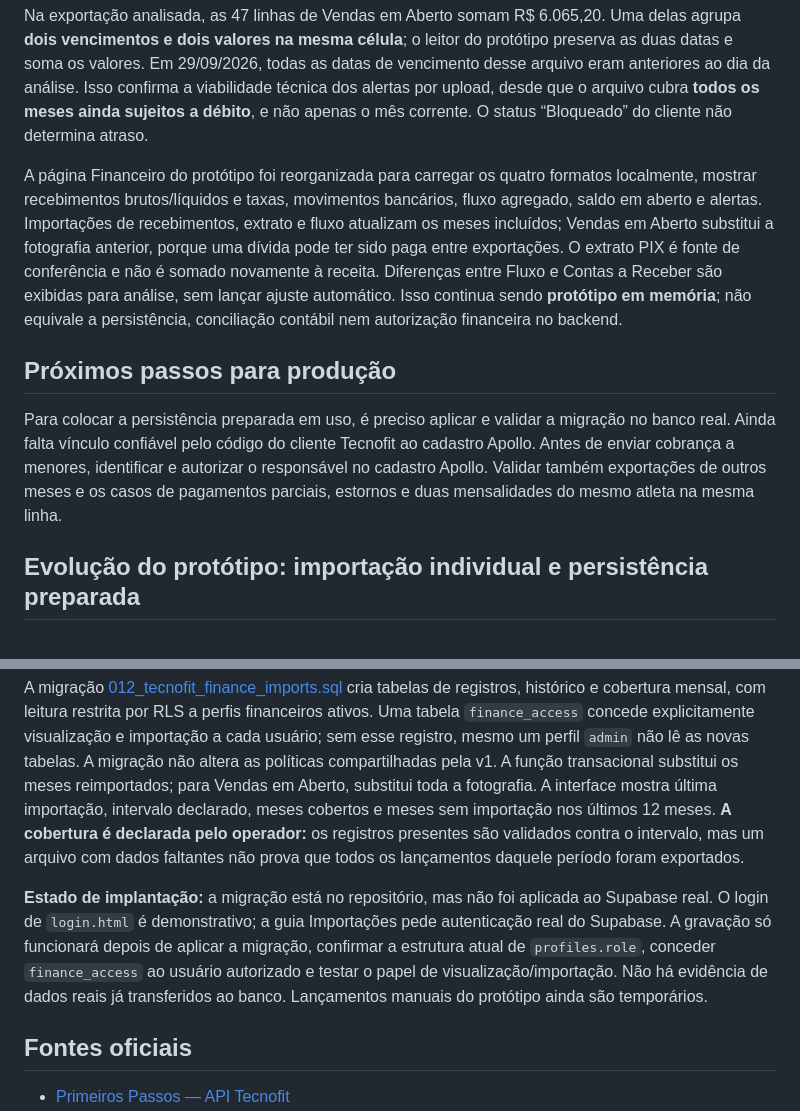
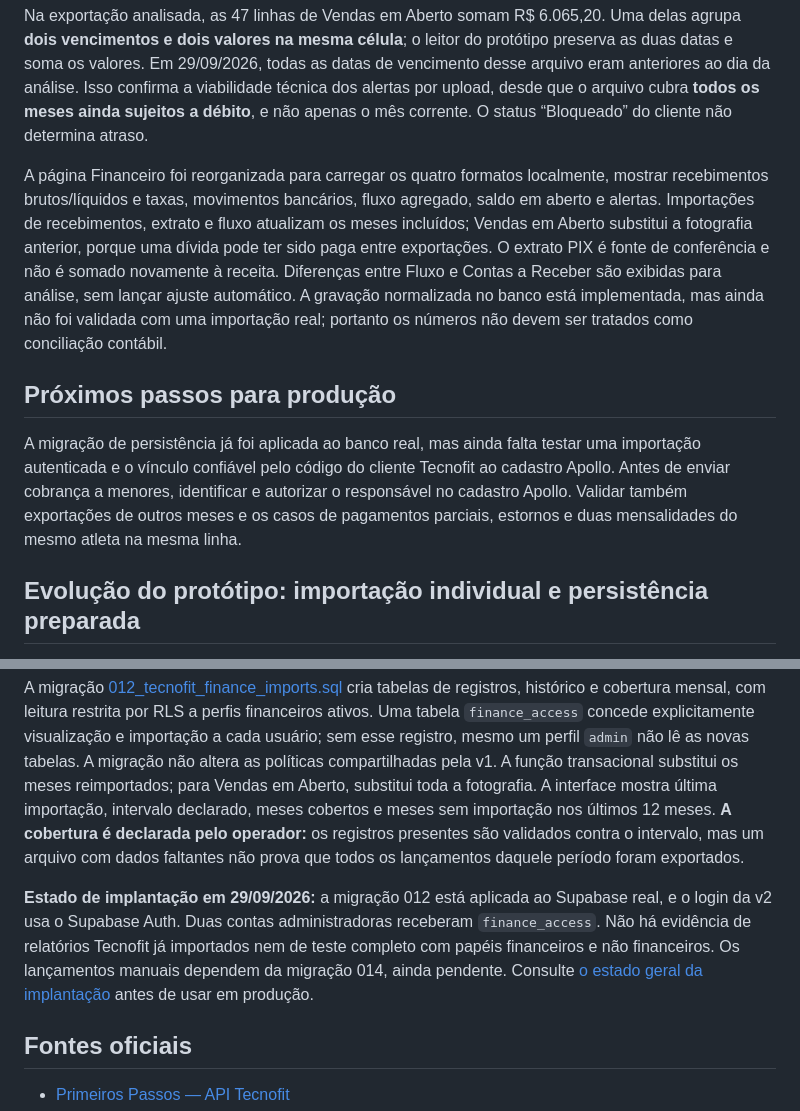
Before and after one commit to apollovoleibol/management_panel_v2, a Markdown page: docs/INTEGRACAO_TECNOFIT_2026-09-29.md, 2 parts joined by grey strips. Rendered like a GitHub page.

Commit message:
Correct Tecnofit deployment status

```diff
--- a/docs/INTEGRACAO_TECNOFIT_2026-09-29.md
+++ b/docs/INTEGRACAO_TECNOFIT_2026-09-29.md
@@ -27,11 +27,11 @@ O usuário forneceu também `Relatório de Vendas em Aberto.xls`. Os dois `.xls`
 
 Na exportação analisada, as 47 linhas de Vendas em Aberto somam R$ 6.065,20. Uma delas agrupa **dois vencimentos e dois valores na mesma célula**; o leitor do protótipo preserva as duas datas e soma os valores. Em 29/09/2026, todas as datas de vencimento desse arquivo eram anteriores ao dia da análise. Isso confirma a viabilidade técnica dos alertas por upload, desde que o arquivo cubra **todos os meses ainda sujeitos a débito**, e não apenas o mês corrente. O status “Bloqueado” do cliente não determina atraso.
 
-A página Financeiro do protótipo foi reorganizada para carregar os quatro formatos localmente, mostrar recebimentos brutos/líquidos e taxas, movimentos bancários, fluxo agregado, saldo em aberto e alertas. Importações de recebimentos, extrato e fluxo atualizam os meses incluídos; Vendas em Aberto substitui a fotografia anterior, porque uma dívida pode ter sido paga entre exportações. O extrato PIX é fonte de conferência e não é somado novamente à receita. Diferenças entre Fluxo e Contas a Receber são exibidas para análise, sem lançar ajuste automático. Isso continua sendo **protótipo em memória**; não equivale a persistência, conciliação contábil nem autorização financeira no backend.
+A página Financeiro foi reorganizada para carregar os quatro formatos localmente, mostrar recebimentos brutos/líquidos e taxas, movimentos bancários, fluxo agregado, saldo em aberto e alertas. Importações de recebimentos, extrato e fluxo atualizam os meses incluídos; Vendas em Aberto substitui a fotografia anterior, porque uma dívida pode ter sido paga entre exportações. O extrato PIX é fonte de conferência e não é somado novamente à receita. Diferenças entre Fluxo e Contas a Receber são exibidas para análise, sem lançar ajuste automático. A gravação normalizada no banco está implementada, mas ainda não foi validada com uma importação real; portanto os números não devem ser tratados como conciliação contábil.
 
 ## Próximos passos para produção
 
-Para colocar a persistência preparada em uso, é preciso aplicar e validar a migração no banco real. Ainda falta vínculo confiável pelo código do cliente Tecnofit ao cadastro Apollo. Antes de enviar cobrança a menores, identificar e autorizar o responsável no cadastro Apollo. Validar também exportações de outros meses e os casos de pagamentos parciais, estornos e duas mensalidades do mesmo atleta na mesma linha.
+A migração de persistência já foi aplicada ao banco real, mas ainda falta testar uma importação autenticada e o vínculo confiável pelo código do cliente Tecnofit ao cadastro Apollo. Antes de enviar cobrança a menores, identificar e autorizar o responsável no cadastro Apollo. Validar também exportações de outros meses e os casos de pagamentos parciais, estornos e duas mensalidades do mesmo atleta na mesma linha.
 
 ## Evolução do protótipo: importação individual e persistência preparada
 
@@ -39,7 +39,7 @@ A guia **Importações** agora oferece um cartão e um upload por tipo de relat
 
 A migração [012_tecnofit_finance_imports.sql](../supabase/migrations/012_tecnofit_finance_imports.sql) cria tabelas de registros, histórico e cobertura mensal, com leitura restrita por RLS a perfis financeiros ativos. Uma tabela `finance_access` concede explicitamente visualização e importação a cada usuário; sem esse registro, mesmo um perfil `admin` não lê as novas tabelas. A migração não altera as políticas compartilhadas pela v1. A função transacional substitui os meses reimportados; para Vendas em Aberto, substitui toda a fotografia. A interface mostra última importação, intervalo declarado, meses cobertos e meses sem importação nos últimos 12 meses. **A cobertura é declarada pelo operador:** os registros presentes são validados contra o intervalo, mas um arquivo com dados faltantes não prova que todos os lançamentos daquele período foram exportados.
 
-**Estado de implantação:** a migração está no repositório, mas não foi aplicada ao Supabase real. O login de `login.html` é demonstrativo; a guia Importações pede autenticação real do Supabase. A gravação só funcionará depois de aplicar a migração, confirmar a estrutura atual de `profiles.role`, conceder `finance_access` ao usuário autorizado e testar o papel de visualização/importação. Não há evidência de dados reais já transferidos ao banco. Lançamentos manuais do protótipo ainda são temporários.
+**Estado de implantação em 29/09/2026:** a migração 012 está aplicada ao Supabase real, e o login da v2 usa o Supabase Auth. Duas contas administradoras receberam `finance_access`. Não há evidência de relatórios Tecnofit já importados nem de teste completo com papéis financeiros e não financeiros. Os lançamentos manuais dependem da migração 014, ainda pendente. Consulte [o estado geral da implantação](IMPLEMENTACAO_REAL.md) antes de usar em produção.
 
 ## Fontes oficiais
 
```
